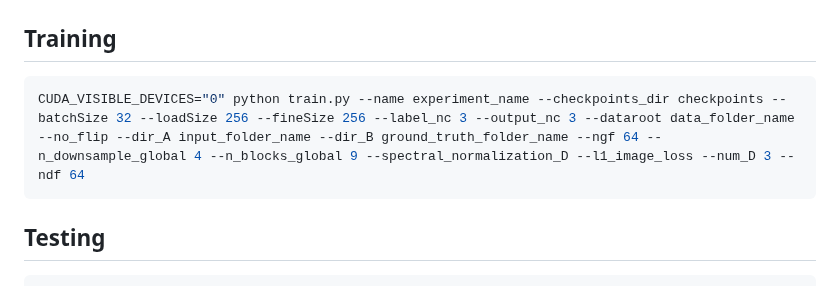
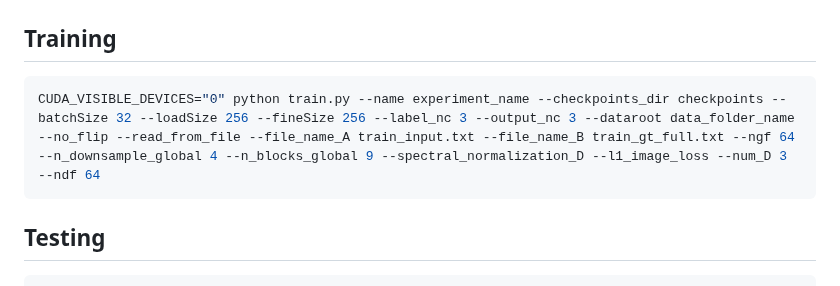
Before and after one commit to yamand16/ExposureCorrection, a Markdown page: README.md, the part around the change. Rendered like a GitHub page.

Commit message:
update README - train command

````diff
--- a/README.md
+++ b/README.md
@@ -42,7 +42,7 @@ You can download all these datasets from [this link.](https://daooshee.github.io
 ## Training ##
 
 ```python
-CUDA_VISIBLE_DEVICES="0" python train.py --name experiment_name --checkpoints_dir checkpoints --batchSize 32 --loadSize 256 --fineSize 256 --label_nc 3 --output_nc 3 --dataroot data_folder_name --no_flip --dir_A input_folder_name --dir_B ground_truth_folder_name --ngf 64 --n_downsample_global 4 --n_blocks_global 9 --spectral_normalization_D --l1_image_loss --num_D 3 --ndf 64
+CUDA_VISIBLE_DEVICES="0" python train.py --name experiment_name --checkpoints_dir checkpoints --batchSize 32 --loadSize 256 --fineSize 256 --label_nc 3 --output_nc 3 --dataroot data_folder_name --no_flip --read_from_file --file_name_A train_input.txt --file_name_B train_gt_full.txt --ngf 64 --n_downsample_global 4 --n_blocks_global 9 --spectral_normalization_D --l1_image_loss --num_D 3 --ndf 64
 ```
 
 ## Testing ##
````
